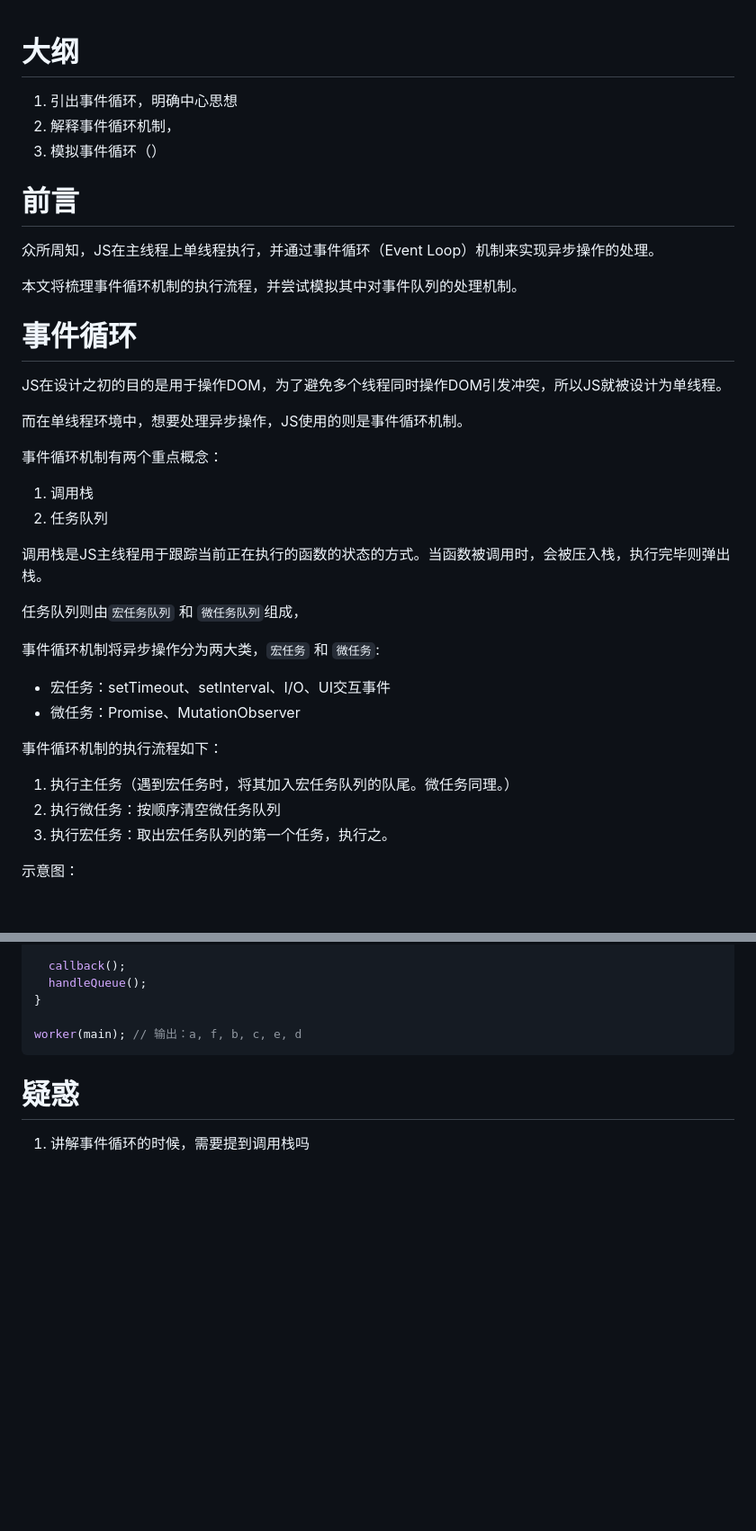
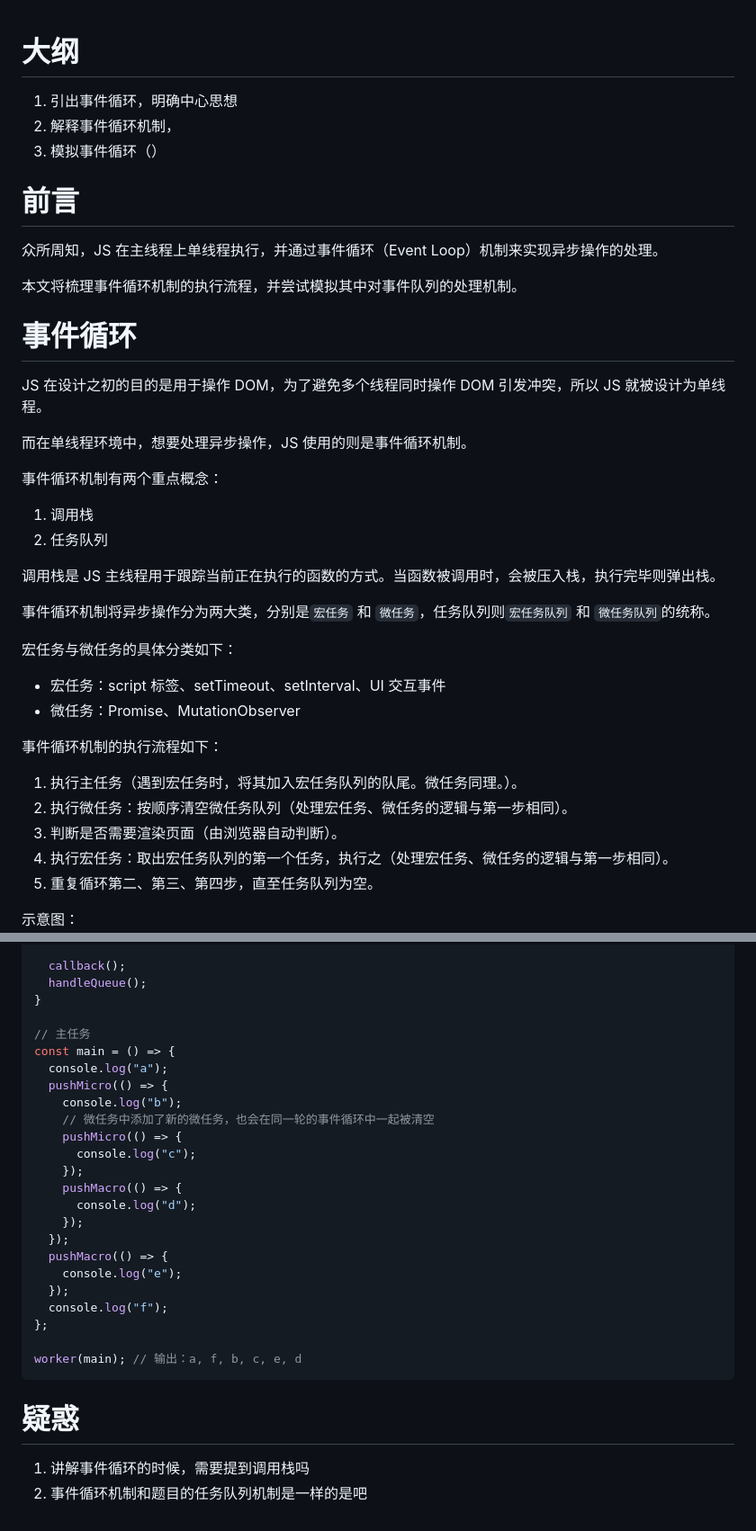
Before and after one commit to lrhhaha/study-notes, a Markdown page: frontend/JS/实现任务队列机制.md, 2 parts joined by grey strips. Shown: that part at 90% size. GitHub-like rendering; blank space fills up the shorter version.

````diff
--- a/frontend/JS/实现任务队列机制.md
+++ b/frontend/JS/实现任务队列机制.md
@@ -1,40 +1,42 @@
 # 大纲
+
 1. 引出事件循环，明确中心思想
 2. 解释事件循环机制，
 3. 模拟事件循环（）
 
 # 前言
 
-众所周知，JS在主线程上单线程执行，并通过事件循环（Event Loop）机制来实现异步操作的处理。
+众所周知，JS 在主线程上单线程执行，并通过事件循环（Event Loop）机制来实现异步操作的处理。
 
 本文将梳理事件循环机制的执行流程，并尝试模拟其中对事件队列的处理机制。
 
 # 事件循环
 
-JS在设计之初的目的是用于操作DOM，为了避免多个线程同时操作DOM引发冲突，所以JS就被设计为单线程。
+JS 在设计之初的目的是用于操作 DOM，为了避免多个线程同时操作 DOM 引发冲突，所以 JS 就被设计为单线程。
 
-而在单线程环境中，想要处理异步操作，JS使用的则是事件循环机制。
-
+而在单线程环境中，想要处理异步操作，JS 使用的则是事件循环机制。
 
 事件循环机制有两个重点概念：
+
 1. 调用栈
 2. 任务队列
 
-调用栈是JS主线程用于跟踪当前正在执行的函数的状态的方式。当函数被调用时，会被压入栈，执行完毕则弹出栈。
+调用栈是 JS 主线程用于跟踪当前正在执行的函数的方式。当函数被调用时，会被压入栈，执行完毕则弹出栈。
 
-任务队列则由`宏任务队列` 和 `微任务队列`组成，
+事件循环机制将异步操作分为两大类，分别是`宏任务` 和 `微任务`，任务队列则`宏任务队列` 和 `微任务队列`的统称。
 
+宏任务与微任务的具体分类如下：
 
-
-事件循环机制将异步操作分为两大类，`宏任务` 和 `微任务`:
-- 宏任务：setTimeout、setInterval、I/O、UI交互事件
+- 宏任务：script 标签、setTimeout、setInterval、UI 交互事件
 - 微任务：Promise、MutationObserver
 
 事件循环机制的执行流程如下：
-1. 执行主任务（遇到宏任务时，将其加入宏任务队列的队尾。微任务同理。）
-2. 执行微任务：按顺序清空微任务队列
-3. 执行宏任务：取出宏任务队列的第一个任务，执行之。
 
+1. 执行主任务（遇到宏任务时，将其加入宏任务队列的队尾。微任务同理。）。
+2. 执行微任务：按顺序清空微任务队列（处理宏任务、微任务的逻辑与第一步相同）。
+3. 判断是否需要渲染页面（由浏览器自动判断）。
+4. 执行宏任务：取出宏任务队列的第一个任务，执行之（处理宏任务、微任务的逻辑与第一步相同）。
+5. 重复循环第二、第三、第四步，直至任务队列为空。
 
 示意图：
 ![事件循环](../assets/images/事件循环.png)
@@ -160,8 +170,29 @@ function worker(callback) {
   handleQueue();
 }
 
+// 主任务
+const main = () => {
+  console.log("a");
+  pushMicro(() => {
+    console.log("b");
+    // 微任务中添加了新的微任务，也会在同一轮的事件循环中一起被清空
+    pushMicro(() => {
+      console.log("c");
+    });
+    pushMacro(() => {
+      console.log("d");
+    });
+  });
+  pushMacro(() => {
+    console.log("e");
+  });
+  console.log("f");
+};
+
 worker(main); // 输出：a, f, b, c, e, d
 ```
 
 # 疑惑
+
 1. 讲解事件循环的时候，需要提到调用栈吗
+2. 事件循环机制和题目的任务队列机制是一样的是吧
````
Also changed, not shown: other parts of frontend/JS/实现任务队列机制.md (+53 -45 lines), frontend/assets/images/页面帧.png (added), 1 other file.
